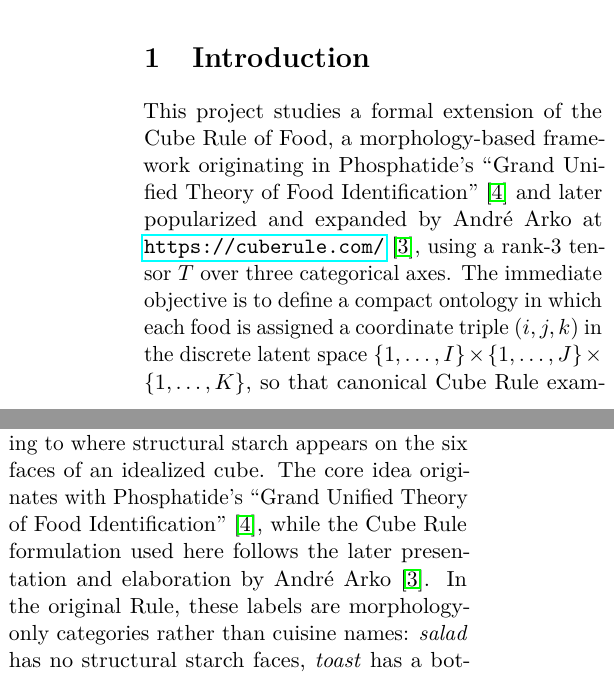
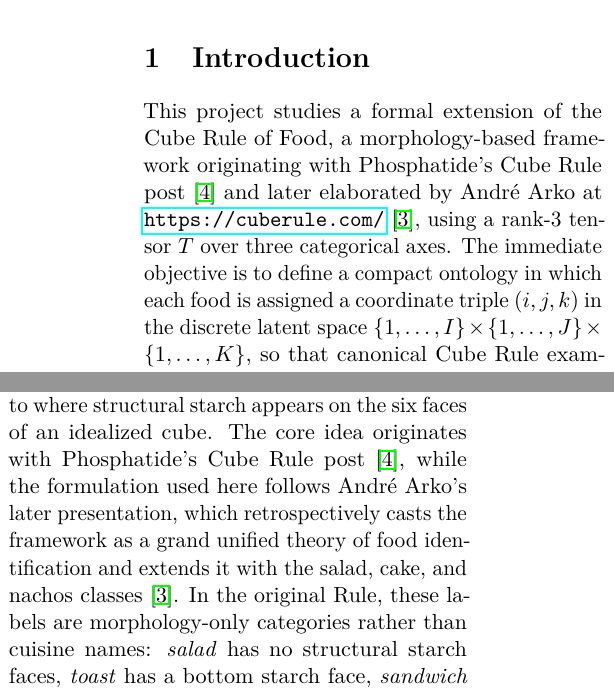
Before and after one commit to janeadams/food-tensors, a LaTeX paper (paper/main.tex, which reads paper/sections/introduction.tex): two parts of the columns of page 1 of 12, joined at a grey line, cut so that both start at the same text. Compiled offline with pdfLaTeX.

Commit message:
fix naming of theory

```diff
--- a/paper/sections/introduction.tex
+++ b/paper/sections/introduction.tex
@@ -1,13 +1,13 @@
 \section{Introduction}
 
-This project studies a formal extension of the Cube Rule of Food, a morphology-based framework originating in Phosphatide's ``Grand Unified Theory of Food Identification''~\cite{phosphatide_gutfi} and later popularized and expanded by André Arko at \url{https://cuberule.com/}~\cite{arko_cube_rule_food}, using a rank-3 tensor $T$ over three categorical axes.
+This project studies a formal extension of the Cube Rule of Food, a morphology-based framework originating with Phosphatide's Cube Rule post~\cite{phosphatide_gutfi} and later elaborated by André Arko at \url{https://cuberule.com/}~\cite{arko_cube_rule_food}, using a rank-3 tensor $T$ over three categorical axes.
 The immediate objective is to define a compact ontology in which each food is assigned a coordinate triple $(i,j,k)$ in the discrete latent space $\{1,\ldots,I\} \times \{1,\ldots,J\} \times \{1,\ldots,K\}$, so that canonical Cube Rule examples are representable and ambiguous cases are explicit.
 Our framing treats occupancy, sparsity, and ambiguity as geometric properties of $T$ rather than anecdotal judgments.
 Under this formulation, cuisine is represented as a discrete structure over the index space rather than as an informal list of examples.
 
 \subsection{The Cube Rule of Food}
 
-The Cube Rule of Food is a morphology-based classification scheme that assigns a dish according to where structural starch appears on the six faces of an idealized cube. The core idea originates with Phosphatide's ``Grand Unified Theory of Food Identification''~\cite{phosphatide_gutfi}, while the Cube Rule formulation used here follows the later presentation and elaboration by André Arko~\cite{arko_cube_rule_food}.
+The Cube Rule of Food is a morphology-based classification scheme that assigns a dish according to where structural starch appears on the six faces of an idealized cube. The core idea originates with Phosphatide's Cube Rule post~\cite{phosphatide_gutfi}, while the formulation used here follows André Arko's later presentation, which retrospectively casts the framework as a grand unified theory of food identification and extends it with the salad, cake, and nachos classes~\cite{arko_cube_rule_food}.
 In the original Rule, these labels are morphology-only categories rather than cuisine names: \emph{salad} has no structural starch faces, \emph{toast} has a bottom starch face, \emph{sandwich} has top and bottom starch faces, \emph{taco} has left, right, and bottom starch faces, \emph{sushi} has top, left, right, and bottom starch faces, \emph{quiche} has side walls and a bottom with an open top, \emph{calzone} is fully enclosed, \emph{cake} consists of stacked starch layers, and \emph{nachos} denotes an outer container plus interior starch pieces.
 Some of the Rule's most memorable examples are notably surprising: nigiri counts as \emph{toast}, an Uncrustable counts as \emph{calzone}, and a salad with croutons counts as \emph{nachos}; for the lettuce-crouton boundary case discussed later, see Figure~\ref{fig:horseshoe-salad}.
 These nine morphologies define the cube-type axis used throughout this paper and supply the structural vocabulary that the tensor formalism extends with protein and starch-type axes.
```
Also changed, not shown: paper/sections/cube_rule_types_figure.tex (+1 -1 lines), paper/main.pdf, paper/sections/introduction.tex (2 more changed lines).
